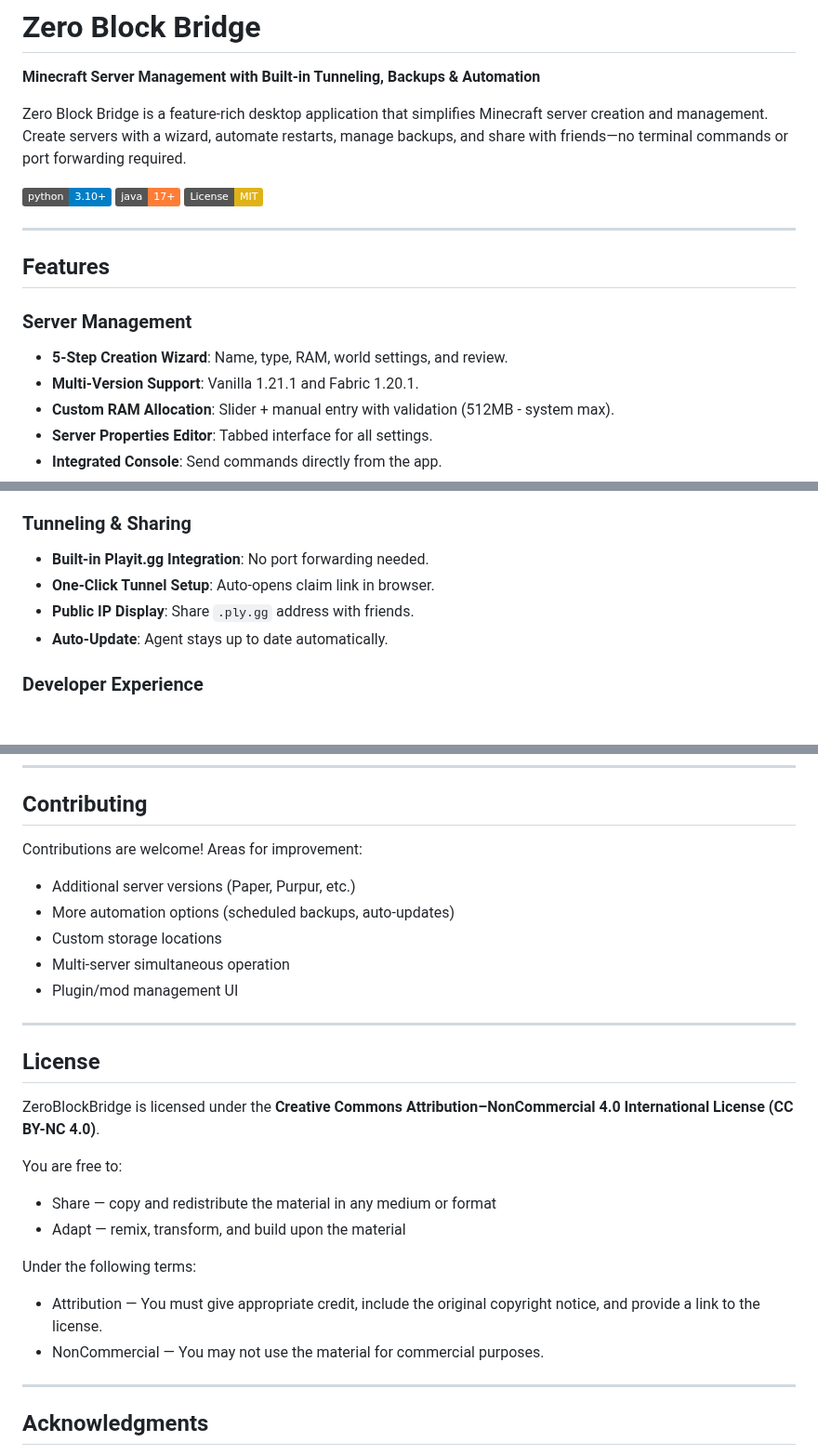
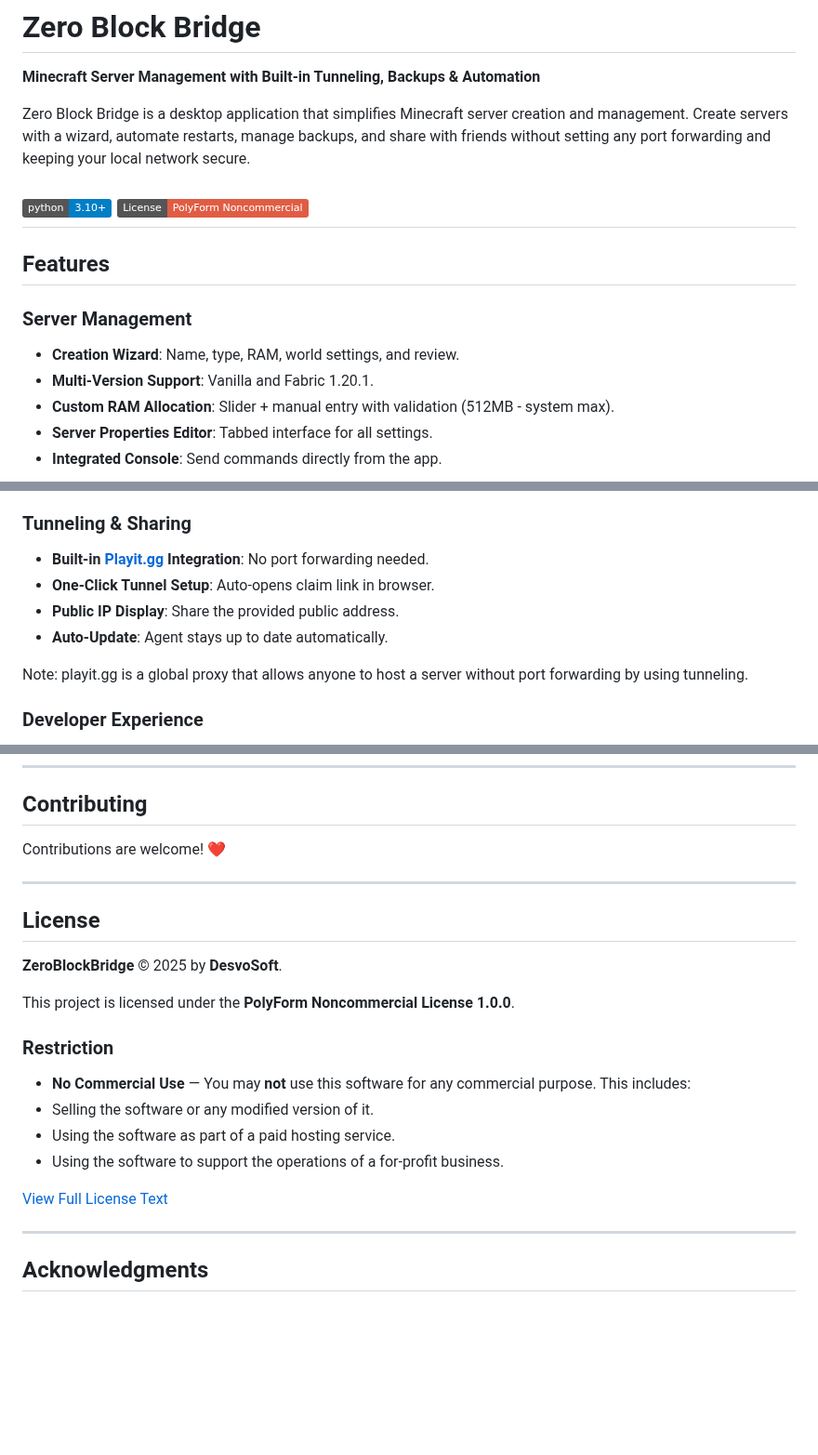
Before and after one commit to DesvoSoft/ZeroBlockBridge, a Markdown page: README.md, 3 parts joined by grey strips. Shown at 93% size. Drawn GitHub-style; badges without logos; blank space fills up the shorter version.

Commit message:
Revise README for improved clarity and detail
Updated README to enhance clarity and detail about features, licenses, and contributions.

```diff
--- a/README.md
+++ b/README.md
@@ -2,20 +2,18 @@
 
 **Minecraft Server Management with Built-in Tunneling, Backups & Automation**
 
-Zero Block Bridge is a feature-rich desktop application that simplifies Minecraft server creation and management. Create servers with a wizard, automate restarts, manage backups, and share with friends—no terminal commands or port forwarding required.
+Zero Block Bridge is a desktop application that simplifies Minecraft server creation and management. Create servers with a wizard, automate restarts, manage backups, and share with friends without setting any port forwarding and keeping your local network secure.
 
 [![Python 3.10+](https://img.shields.io/badge/python-3.10+-blue.svg)](https://www.python.org/downloads/)
-[![Java 17+](https://img.shields.io/badge/java-17+-orange.svg)](https://adoptium.net/)
-[![License: MIT](https://img.shields.io/badge/License-MIT-yellow.svg)](https://opensource.org/licenses/MIT)
-
+[![License: PolyForm Noncommercial](https://img.shields.io/badge/License-PolyForm_Noncommercial-red.svg)](https://polyformproject.org/licenses/noncommercial/1.0.0/)
 ---
 
 ## Features
 
 ### Server Management
 
-- **5-Step Creation Wizard**: Name, type, RAM, world settings, and review.
-- **Multi-Version Support**: Vanilla 1.21.1 and Fabric 1.20.1.
+- **Creation Wizard**: Name, type, RAM, world settings, and review.
+- **Multi-Version Support**: Vanilla and Fabric 1.20.1.
 - **Custom RAM Allocation**: Slider + manual entry with validation (512MB - system max).
 - **Server Properties Editor**: Tabbed interface for all settings.
 - **Integrated Console**: Send commands directly from the app.
@@ -33,10 +31,12 @@ Zero Block Bridge is a feature-rich desktop application that simplifies Minecraf
 
 ### Tunneling & Sharing
 
-- **Built-in Playit.gg Integration**: No port forwarding needed.
+- **Built-in [Playit.gg](https://playit.gg/) Integration**: No port forwarding needed.
 - **One-Click Tunnel Setup**: Auto-opens claim link in browser.
-- **Public IP Display**: Share `.ply.gg` address with friends.
+- **Public IP Display**: Share the provided public address.
 - **Auto-Update**: Agent stays up to date automatically.
+
+Note: playit.gg is a global proxy that allows anyone to host a server without port forwarding by using tunneling.
 
 ### Developer Experience
 
@@ -233,27 +233,24 @@ All required Python packages are listed in the `requirements.txt` file. The main
 
 ## Contributing
 
-Contributions are welcome! Areas for improvement:
-
-- Additional server versions (Paper, Purpur, etc.)
-- More automation options (scheduled backups, auto-updates)
-- Custom storage locations
-- Multi-server simultaneous operation
-- Plugin/mod management UI
+Contributions are welcome! ❤️
 
 ---
 
 ## License
 
-ZeroBlockBridge is licensed under the **Creative Commons Attribution–NonCommercial 4.0 International License (CC BY-NC 4.0)**.
+**ZeroBlockBridge** © 2025 by **DesvoSoft**.
 
-You are free to:
-- Share — copy and redistribute the material in any medium or format
-- Adapt — remix, transform, and build upon the material
+This project is licensed under the **PolyForm Noncommercial License 1.0.0**.
 
-Under the following terms:
-- Attribution — You must give appropriate credit, include the original copyright notice, and provide a link to the license.
-- NonCommercial — You may not use the material for commercial purposes.
+### Restriction
+
+* **No Commercial Use** — You may **not** use this software for any commercial purpose. This includes:
+* Selling the software or any modified version of it.
+* Using the software as part of a paid hosting service.
+* Using the software to support the operations of a for-profit business.
+
+[View Full License Text](https://polyformproject.org/licenses/noncommercial/1.0.0/)
 
 ---
 
```
Also changed, not shown: other parts of README.md (+2 -2 lines).
